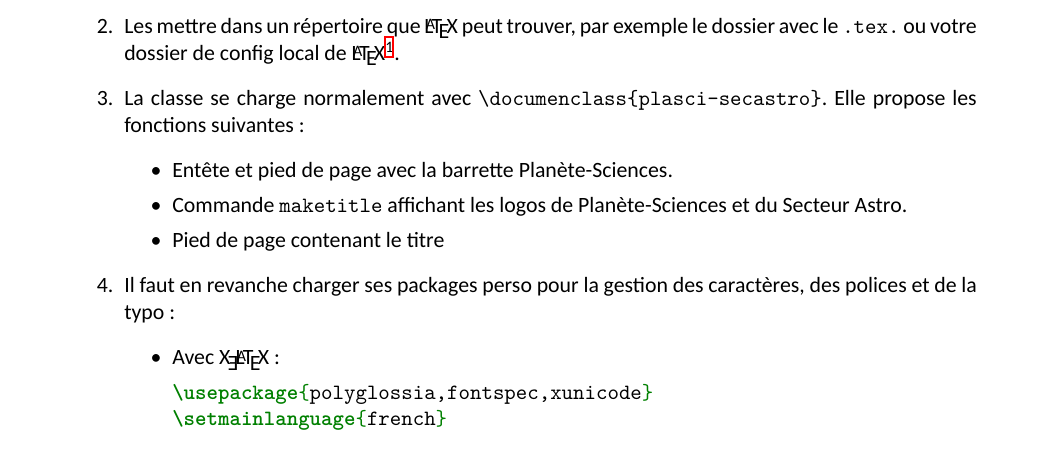
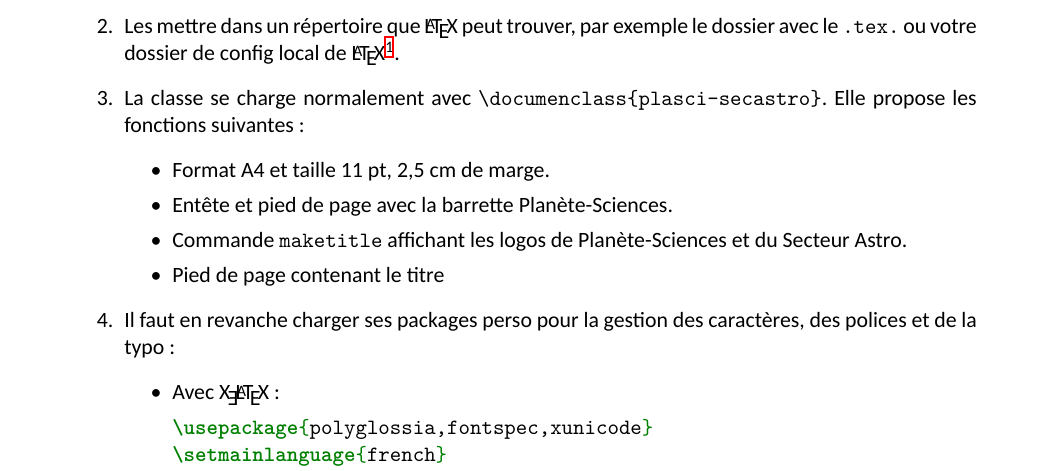
Before and after one commit to plasci-secastro/classe-latex, a LaTeX document (documentation.tex): part of the page, cut so that both start at the same text. Compiled offline with XeLaTeX; a missing font is replaced by an installed copy or a similar font.

Commit message:
précision sur la taille et le format

```diff
--- a/documentation.tex
+++ b/documentation.tex
@@ -17,6 +17,7 @@ Utilisation :
 	\item Les mettre dans un répertoire que \LaTeX\ peut trouver, par exemple le dossier avec le \verb+.tex.+ ou votre dossier de config local de \LaTeX\footnote{Voir \url{http://latex.developpez.com/faq/?page=LATEX_ADVANCED}.}.
 	\item La classe se charge normalement avec \verb+\documenclass{plasci-secastro}+. Elle propose les fonctions suivantes :
 		\begin{itemize}
+			\item Format A4 et taille 11~pt, 2,5~cm de marge.
 			\item Entête et pied de page avec la barrette Planète-Sciences.
 			\item Commande \verb+maketitle+ affichant les logos de Planète-Sciences et du Secteur Astro.
 			\item Pied de page contenant le titre
```
